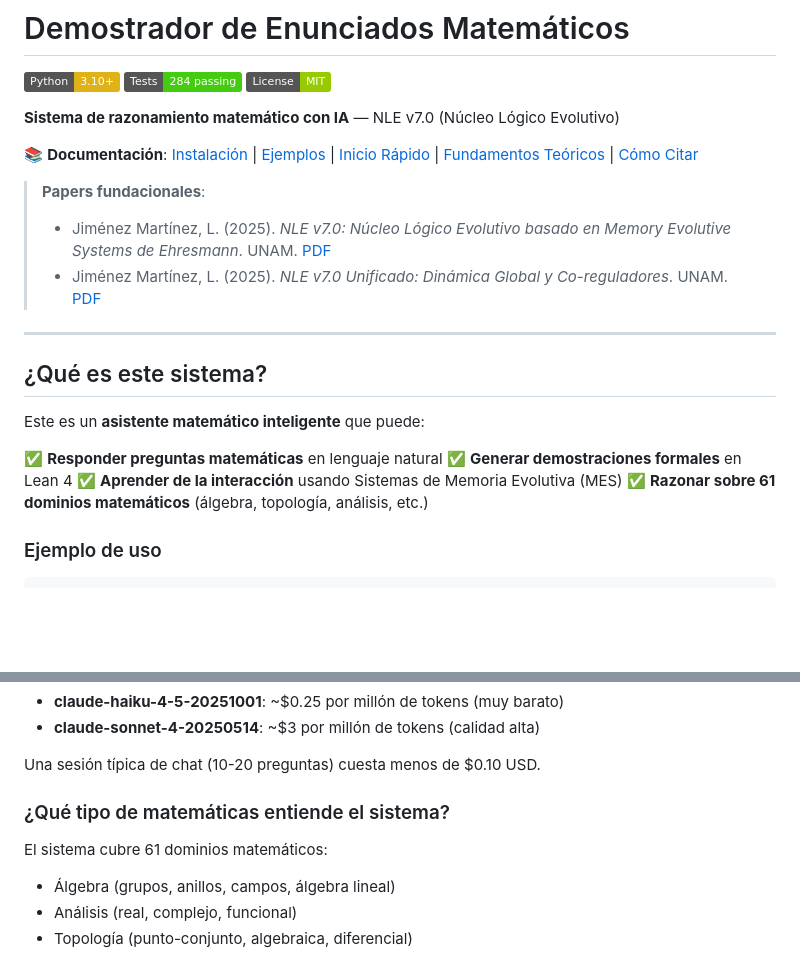
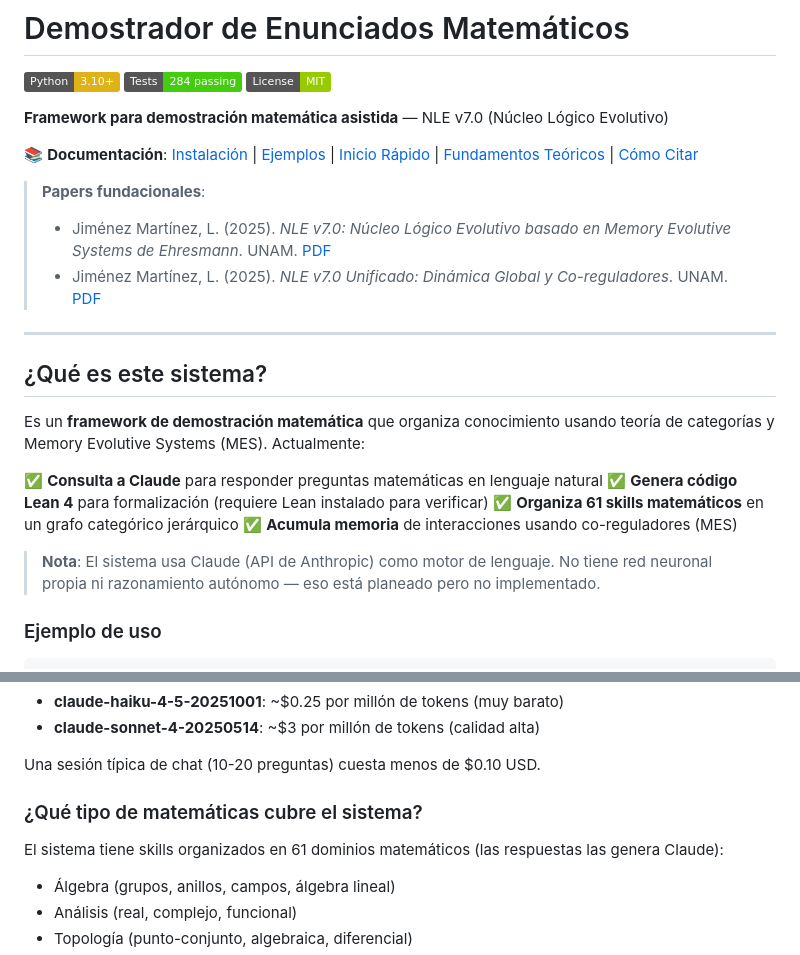
Before and after one commit to metamatematico/Metamatematico---Razonamiento-Formal-con-Lean, a Markdown page: README.md, 2 parts joined by grey strips. Drawn GitHub-style; badges without logos; blank space fills up the shorter version.

Commit message:
docs: corregir título y descripción del README
El sistema es un framework de demostración asistida, no un sistema
de razonamiento con IA propia. Usa Claude como motor de lenguaje
pero no tiene red neuronal ni razonamiento autónomo.

Co-Authored-By: Claude Opus 4.6 <noreply@anthropic.com>

```diff
--- a/README.md
+++ b/README.md
@@ -4,7 +4,7 @@
 [![Tests](https://img.shields.io/badge/Tests-284_passing-brightgreen.svg)](#tests)
 [![License: MIT](https://img.shields.io/badge/License-MIT-green.svg)](LICENSE)
 
-**Sistema de razonamiento matemático con IA** — NLE v7.0 (Núcleo Lógico Evolutivo)
+**Framework para demostración matemática asistida** — NLE v7.0 (Núcleo Lógico Evolutivo)
 
 📚 **Documentación**: [Instalación](INSTALACION.md) | [Ejemplos](EJEMPLOS.md) | [Inicio Rápido](INICIO_RAPIDO.md) | [Fundamentos Teóricos](FUNDAMENTOS_TEORICOS.md) | [Cómo Citar](CITATION.md)
 
@@ -16,12 +16,14 @@
 
 ## ¿Qué es este sistema?
 
-Este es un **asistente matemático inteligente** que puede:
+Es un **framework de demostración matemática** que organiza conocimiento usando teoría de categorías y Memory Evolutive Systems (MES). Actualmente:
 
-✅ **Responder preguntas matemáticas** en lenguaje natural
-✅ **Generar demostraciones formales** en Lean 4
-✅ **Aprender de la interacción** usando Sistemas de Memoria Evolutiva (MES)
-✅ **Razonar sobre 61 dominios matemáticos** (álgebra, topología, análisis, etc.)
+✅ **Consulta a Claude** para responder preguntas matemáticas en lenguaje natural
+✅ **Genera código Lean 4** para formalización (requiere Lean instalado para verificar)
+✅ **Organiza 61 skills matemáticos** en un grafo categórico jerárquico
+✅ **Acumula memoria** de interacciones usando co-reguladores (MES)
+
+> **Nota**: El sistema usa Claude (API de Anthropic) como motor de lenguaje. No tiene red neuronal propia ni razonamiento autónomo — eso está planeado pero no implementado.
 
 ### Ejemplo de uso
 
@@ -524,9 +526,9 @@ Depende del modelo:
 
 Una sesión típica de chat (10-20 preguntas) cuesta menos de $0.10 USD.
 
-### ¿Qué tipo de matemáticas entiende el sistema?
+### ¿Qué tipo de matemáticas cubre el sistema?
 
-El sistema cubre 61 dominios matemáticos:
+El sistema tiene skills organizados en 61 dominios matemáticos (las respuestas las genera Claude):
 - Álgebra (grupos, anillos, campos, álgebra lineal)
 - Análisis (real, complejo, funcional)
 - Topología (punto-conjunto, algebraica, diferencial)
```
